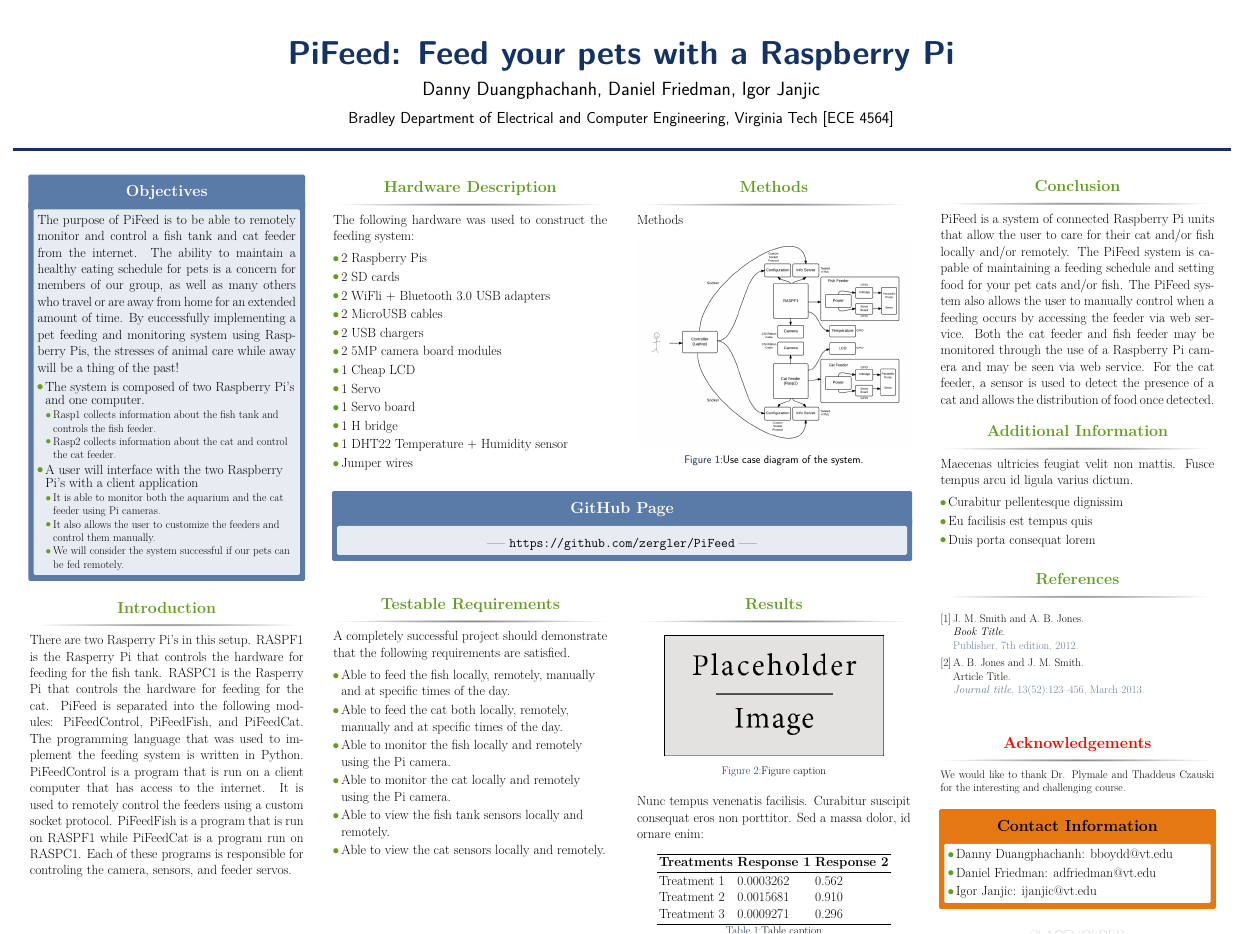
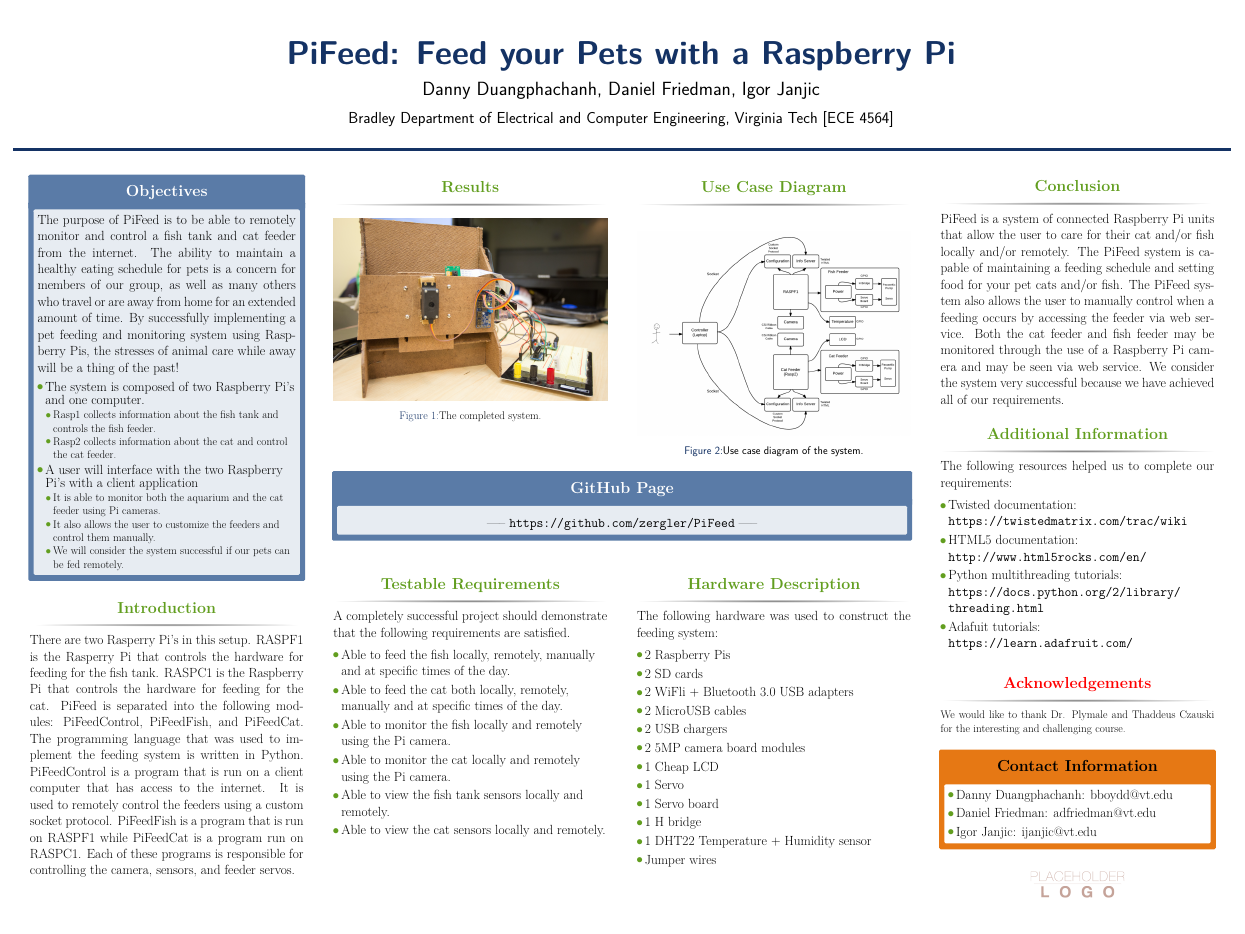
Before and after one commit to zergler/pifeed, a LaTeX poster (docs/poster/main.tex): the whole page. Compiled offline with pdfLaTeX.

Commit message:
Final poster freeze

```diff
--- a/docs/poster/main.tex
+++ b/docs/poster/main.tex
@@ -63,7 +63,7 @@
 %	TITLE SECTION
 %----------------------------------------------------------------------------------------
 
-\title{PiFeed: Feed your pets with a Raspberry Pi} % Poster title
+\title{PiFeed: Feed your Pets with a Raspberry Pi} % Poster title
 
 \author{Danny Duangphachanh, Daniel Friedman, Igor Janjic} % Author(s)
 
@@ -97,7 +97,7 @@ The purpose of PiFeed is to be able to remotely monitor and control a fish tank
 and cat feeder from the internet. The ability to maintain a healthy
 eating schedule for pets is a concern for members of our group, as well as many
 others who travel or are away from home for an extended amount of time. By
-euccessfully implementing a pet feeding and monitoring system using Raspberry
+successfully implementing a pet feeding and monitoring system using Raspberry
 Pis, the stresses of animal care while away will be a thing of the past!
 \begin{itemize}
     \item The system is composed of two Raspberry Pi's and one computer.
@@ -127,14 +127,14 @@ Pis, the stresses of animal care while away will be a thing of the past!
 \begin{block}{Introduction}
 
 There are two Rasperry Pi's in this setup. RASPF1 is the Rasperry Pi that
-controls the hardware for feeding for the fish tank. RASPC1 is the Rasperry Pi that
+controls the hardware for feeding for the fish tank. RASPC1 is the Raspberry Pi that
 controls the hardware for feeding for the cat. PiFeed is separated into the
 following modules: PiFeedControl, PiFeedFish, and PiFeedCat. The programming
 language that was used to implement the feeding system is written in Python.
 PiFeedControl is a program that is run on a client computer that has access to
 the internet. It is used to remotely control the feeders using a custom socket
 protocol. PiFeedFish is a program that is run on RASPF1 while PiFeedCat is a
-program run on RASPC1. Each of these programs is responsible for controling the
+program run on RASPC1. Each of these programs is responsible for controlling the
 camera, sensors, and feeder servos.
 
 \end{block}
@@ -153,42 +153,34 @@ camera, sensors, and feeder servos.
 
 \begin{column}{\onecolwid}\vspace{-.6in} % The first column within column 2 (column 2.1)
 
-%-------------------------------------------------------------------------------
-% Materials
-%%
-\begin{block}{Hardware Description}
-The following hardware was used to construct the feeding system:
 
-\begin{itemize}
-\item 2 Raspberry Pis
-\item 2 SD cards
-\item 2 WiFli + Bluetooth 3.0 USB adapters
-\item 2 MicroUSB cables
-\item 2 USB chargers
-\item 2 5MP camera board modules
-\item 1 Cheap LCD
-\item 1 Servo
-\item 1 Servo board
-\item 1 H bridge
-\item 1 DHT22 Temperature + Humidity sensor
-\item Jumper wires
-\end{itemize}
+%----------------------------------------------------------------------------------------
+
+%----------------------------------------------------------------------------------------
+%	RESULTS
+%----------------------------------------------------------------------------------------
+
+\begin{block}{Results}
+
+\begin{figure}
+\includegraphics[width=1\linewidth]{feeder}
+\caption{The completed system.}
+\end{figure}
 
 \end{block}
 
-%----------------------------------------------------------------------------------------
+
 
 \end{column} % End of column 2.1
 
 \begin{column}{\onecolwid}\vspace{-.6in} % The second column within column 2 (column 2.2)
 
+
 %----------------------------------------------------------------------------------------
 %	METHODS
 %----------------------------------------------------------------------------------------
 
-\begin{block}{Methods}
-
-    Methods
+\begin{block}{Use Case Diagram}
 
 \end{block}
 
@@ -243,32 +235,26 @@ A completely successful project should demonstrate that the following requiremen
 
 \begin{column}{\onecolwid} % The second column within column 2 (column 2.2)
 
-%----------------------------------------------------------------------------------------
-%	RESULTS
-%----------------------------------------------------------------------------------------
+%-------------------------------------------------------------------------------
+% Materials
+%%
+\begin{block}{Hardware Description}
+The following hardware was used to construct the feeding system:
 
-\begin{block}{Results}
-
-\begin{figure}
-\includegraphics[width=0.8\linewidth]{placeholder.jpg}
-\caption{Figure caption}
-\end{figure}
-
-Nunc tempus venenatis facilisis. Curabitur suscipit consequat eros non porttitor. Sed a massa dolor, id ornare enim:
-
-\begin{table}
-\vspace{2ex}
-\begin{tabular}{l l l}
-\toprule
-\textbf{Treatments} & \textbf{Response 1} & \textbf{Response 2}\\
-\midrule
-Treatment 1 & 0.0003262 & 0.562 \\
-Treatment 2 & 0.0015681 & 0.910 \\
-Treatment 3 & 0.0009271 & 0.296 \\
-\bottomrule
-\end{tabular}
-\caption{Table caption}
-\end{table}
+\begin{itemize}
+\item 2 Raspberry Pis
+\item 2 SD cards
+\item 2 WiFli + Bluetooth 3.0 USB adapters
+\item 2 MicroUSB cables
+\item 2 USB chargers
+\item 2 5MP camera board modules
+\item 1 Cheap LCD
+\item 1 Servo
+\item 1 Servo board
+\item 1 H bridge
+\item 1 DHT22 Temperature + Humidity sensor
+\item Jumper wires
+\end{itemize}
 
 \end{block}
 
@@ -296,8 +282,8 @@ of maintaining a feeding schedule and setting food for your pet cats and/or
 fish. The PiFeed system also allows the user to manually control when a feeding
 occurs by accessing the feeder via web service. Both the cat feeder and fish
 feeder may be monitored through the use of a Raspberry Pi camera and may be seen
-via web service. For the cat feeder, a sensor is used to detect the presence of
-a cat and allows the distribution of food once detected.
+via web service. We consider the system very successful because we have achieved
+all of our requirements.
 
 \end{block}
 
@@ -307,24 +293,13 @@ a cat and allows the distribution of food once detected.
 
 \begin{block}{Additional Information}
 
-Maecenas ultricies feugiat velit non mattis. Fusce tempus arcu id ligula varius dictum.
+The following resources helped us to complete our requirements:
 \begin{itemize}
-\item Curabitur pellentesque dignissim
-\item Eu facilisis est tempus quis
-\item Duis porta consequat lorem
+\item Twisted documentation: \url{https://twistedmatrix.com/trac/wiki}
+\item HTML5 documentation: \url{http://www.html5rocks.com/en/}
+\item Python multithreading tutorials: \url{https://docs.python.org/2/library/threading.html}
+\item Adafuit tutorials: \url{https://learn.adafruit.com/}
 \end{itemize}
-
-\end{block}
-
-%----------------------------------------------------------------------------------------
-%	REFERENCES
-%----------------------------------------------------------------------------------------
-
-\begin{block}{References}
-
-\nocite{*} % Insert publications even if they are not cited in the poster
-\small{\bibliographystyle{unsrt}
-\bibliography{sample}\vspace{0.75in}}
 
 \end{block}
 
```
Also changed, not shown: docs/poster/main.pdf, 2 other files.
